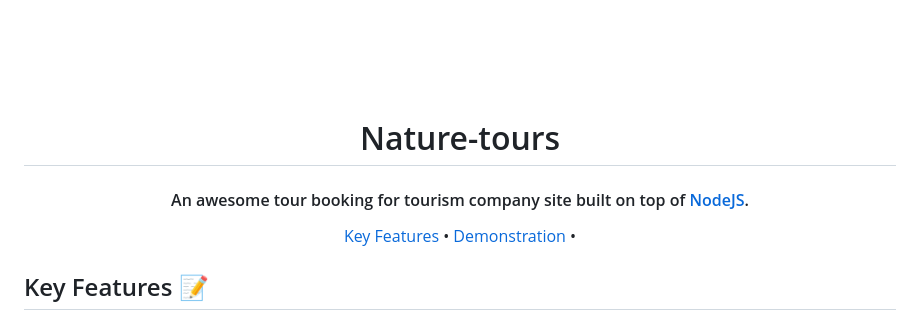
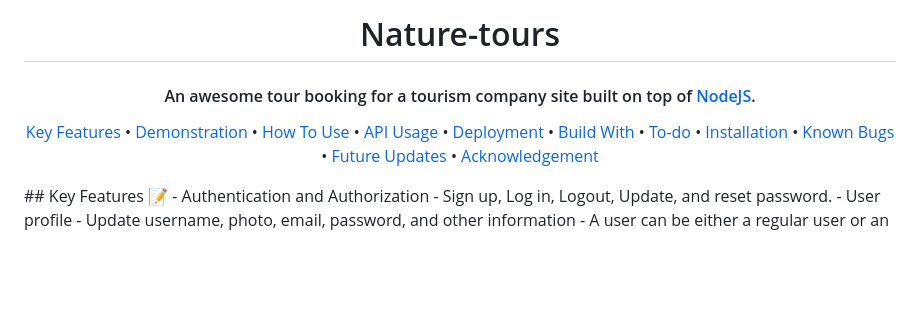
Before and after one commit to Moustafa1997/Nature-Tours, a Markdown page: ReadMe.MD, the part around the change. GitHub-like rendering; blank space fills up the shorter version.

```diff
--- a/ReadMe.MD
+++ b/ReadMe.MD
@@ -1,19 +1,20 @@
-<h1 align="center">
-  <br>
+<h1 align="center">Nature-tours</h1>
 
-  <br>
-  Nature-tours
-  <br>
-</h1>
+<h4 align="center">An awesome tour booking for a tourism company site built on top of <a href="https://nodejs.org/en/" target="_blank">NodeJS</a>.</h4>
 
-<h4 align="center">An awesome tour booking for tourism company site built on top of <a href="https://nodejs.org/en/" target="_blank">NodeJS</a>.</h4>
-
- <p align="center">
+<p align="center">
   <a href="#key-features">Key Features</a> •
   <a href="#demonstration">Demonstration</a> •
-
+  <a href="#how-to-use">How To Use</a> •
+  <a href="#api-usage">API Usage </a> •
+  <a href="#deployment">Deployment</a> •
+  <a href="#build-with">Build With</a> •
+  <a href="#to-do">To-do</a> •
+  <a href="#installation">Installation</a> •
+  <a href="#known-bugs">Known Bugs</a> •
+  <a href="#future-updates">Future Updates</a> •
+  <a href="#acknowledgement">Acknowledgement</a>
 </p>
-
 ## Key Features 📝
 - Authentication and Authorization
   - Sign up, Log in, Logout, Update, and reset password.
```
